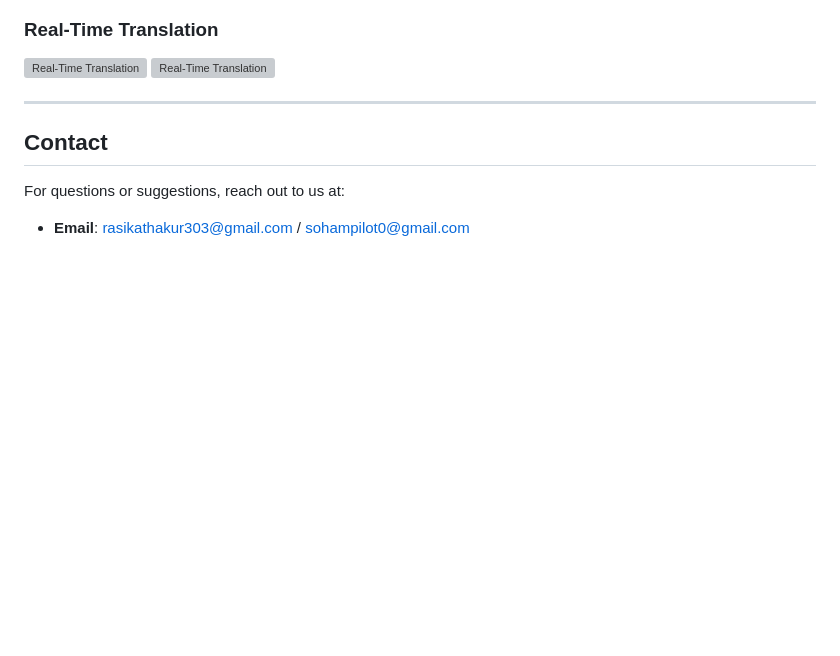
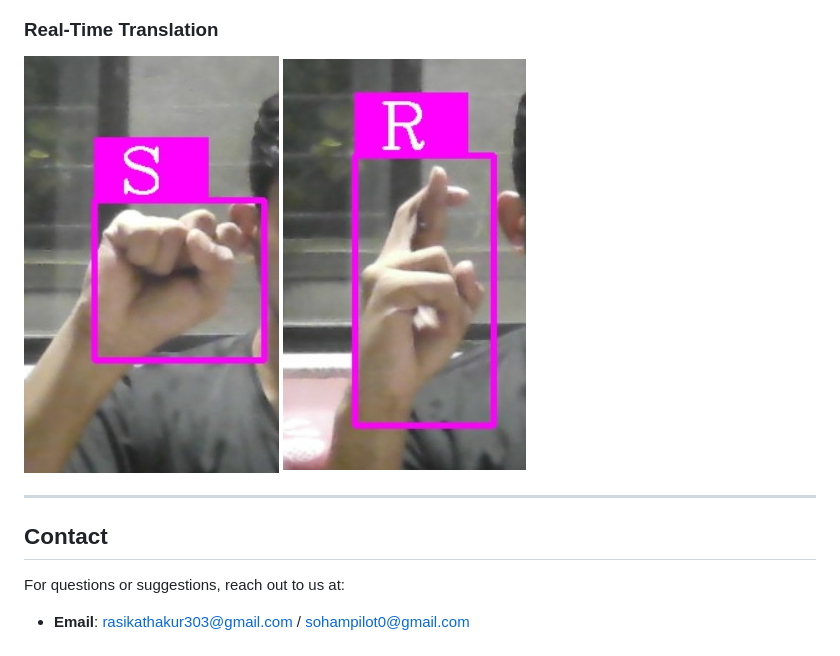
Before and after one commit to rasikathakur/GestureGuru, a Markdown page: README.md, the part around the change. Rendered like a GitHub page; blank space fills up the shorter version; grey boxes are pictures that could not be loaded.

```diff
--- a/README.md
+++ b/README.md
@@ -83,8 +83,8 @@ The communication barrier between deaf individuals and those who do not understa
 ![Learning Module](images/learning_module2.jpeg)
 
 ### Real-Time Translation
-![Real-Time Translation](images/real_time_1.jpeg)
-![Real-Time Translation](images/real_time_2.jpeg)
+![Real-Time Translation](images/realtime_1.jpeg)
+![Real-Time Translation](images/realtime2.jpeg)
 
 ---
 
```
